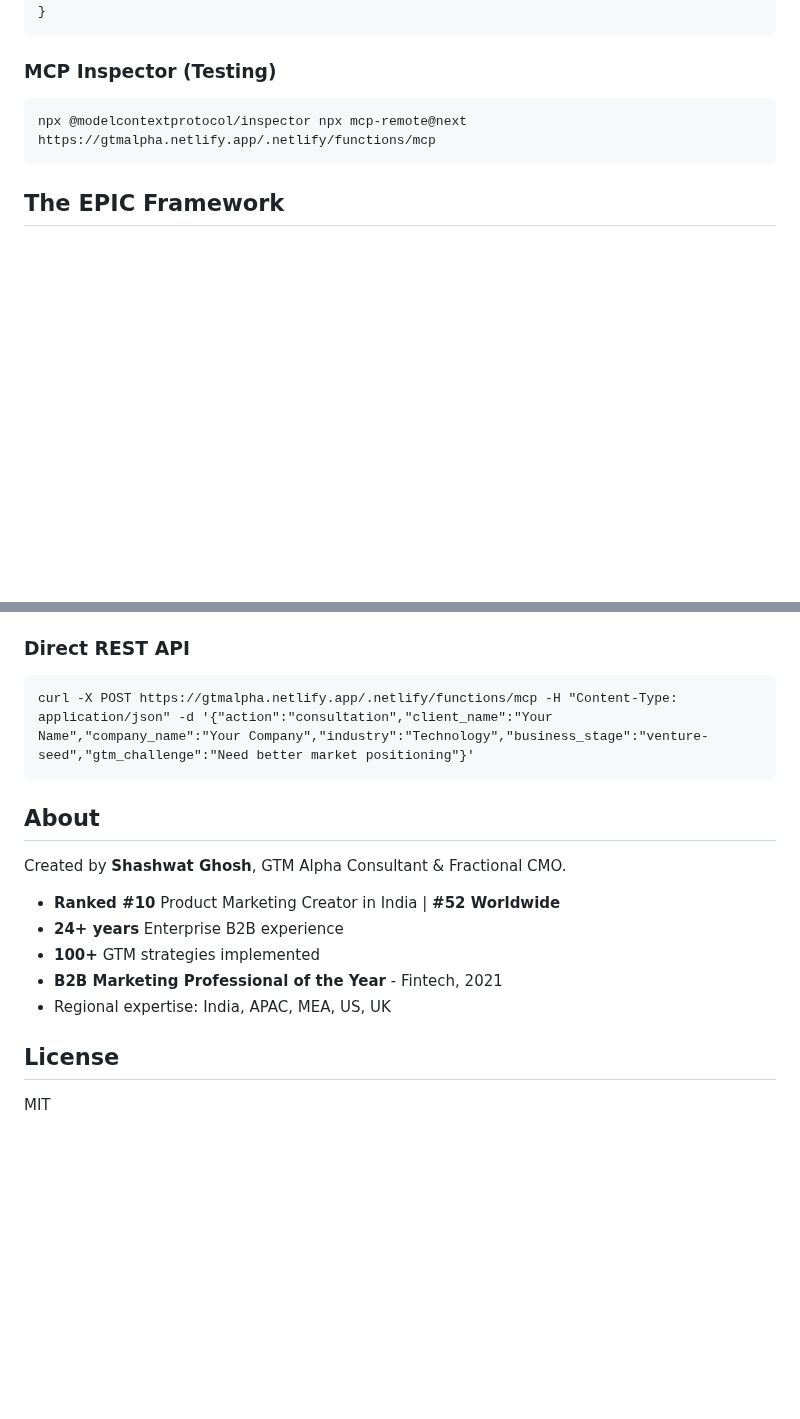
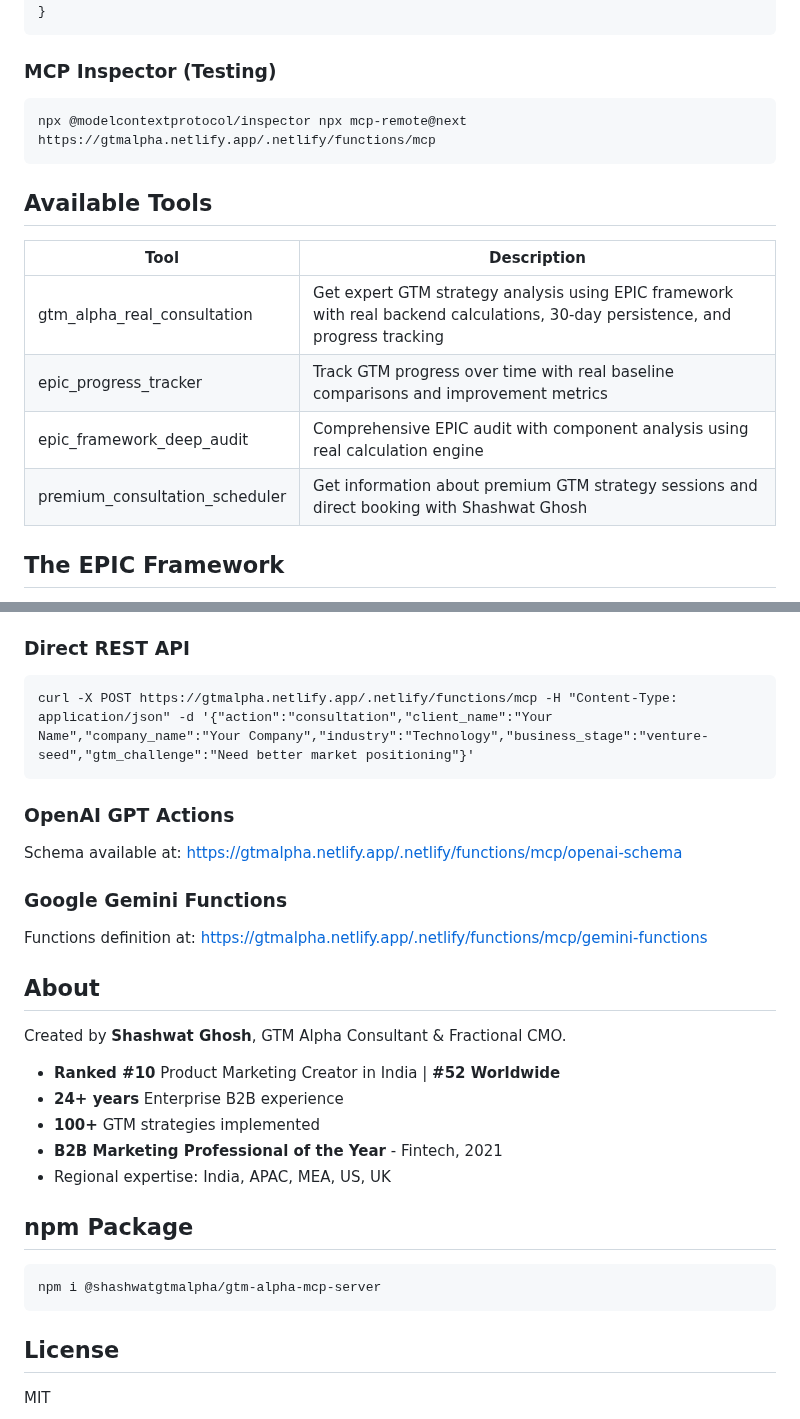
Before and after one commit to shashwatgtm/gtm-alpha-secure, a Markdown page: README.md, 2 parts joined by grey strips. Drawn GitHub-style; blank space fills up the shorter version.

Commit message:
Update README with correct EPIC framework and tool names

```diff
--- a/README.md
+++ b/README.md
@@ -36,6 +36,15 @@ Add to your Claude Desktop configuration (claude_desktop_config.json):
 
     npx @modelcontextprotocol/inspector npx mcp-remote@next https://gtmalpha.netlify.app/.netlify/functions/mcp
 
+## Available Tools
+
+| Tool | Description |
+|------|-------------|
+| gtm_alpha_real_consultation | Get expert GTM strategy analysis using EPIC framework with real backend calculations, 30-day persistence, and progress tracking |
+| epic_progress_tracker | Track GTM progress over time with real baseline comparisons and improvement metrics |
+| epic_framework_deep_audit | Comprehensive EPIC audit with component analysis using real calculation engine |
+| premium_consultation_scheduler | Get information about premium GTM strategy sessions and direct booking with Shashwat Ghosh |
+
 ## The EPIC Framework
 
 A dynamic operating system approach to go-to-market strategy by Shashwat Ghosh. Proven across 100+ B2B tech and ITES implementations.
@@ -69,6 +78,14 @@ A dynamic operating system approach to go-to-market strategy by Shashwat Ghosh.
 
     curl -X POST https://gtmalpha.netlify.app/.netlify/functions/mcp -H "Content-Type: application/json" -d '{"action":"consultation","client_name":"Your Name","company_name":"Your Company","industry":"Technology","business_stage":"venture-seed","gtm_challenge":"Need better market positioning"}'
 
+### OpenAI GPT Actions
+
+Schema available at: https://gtmalpha.netlify.app/.netlify/functions/mcp/openai-schema
+
+### Google Gemini Functions
+
+Functions definition at: https://gtmalpha.netlify.app/.netlify/functions/mcp/gemini-functions
+
 ## About
 
 Created by **Shashwat Ghosh**, GTM Alpha Consultant & Fractional CMO.
@@ -78,6 +95,10 @@ Created by **Shashwat Ghosh**, GTM Alpha Consultant & Fractional CMO.
 - **100+** GTM strategies implemented
 - **B2B Marketing Professional of the Year** - Fintech, 2021
 - Regional expertise: India, APAC, MEA, US, UK
+
+## npm Package
+
+    npm i @shashwatgtmalpha/gtm-alpha-mcp-server
 
 ## License
 
```
